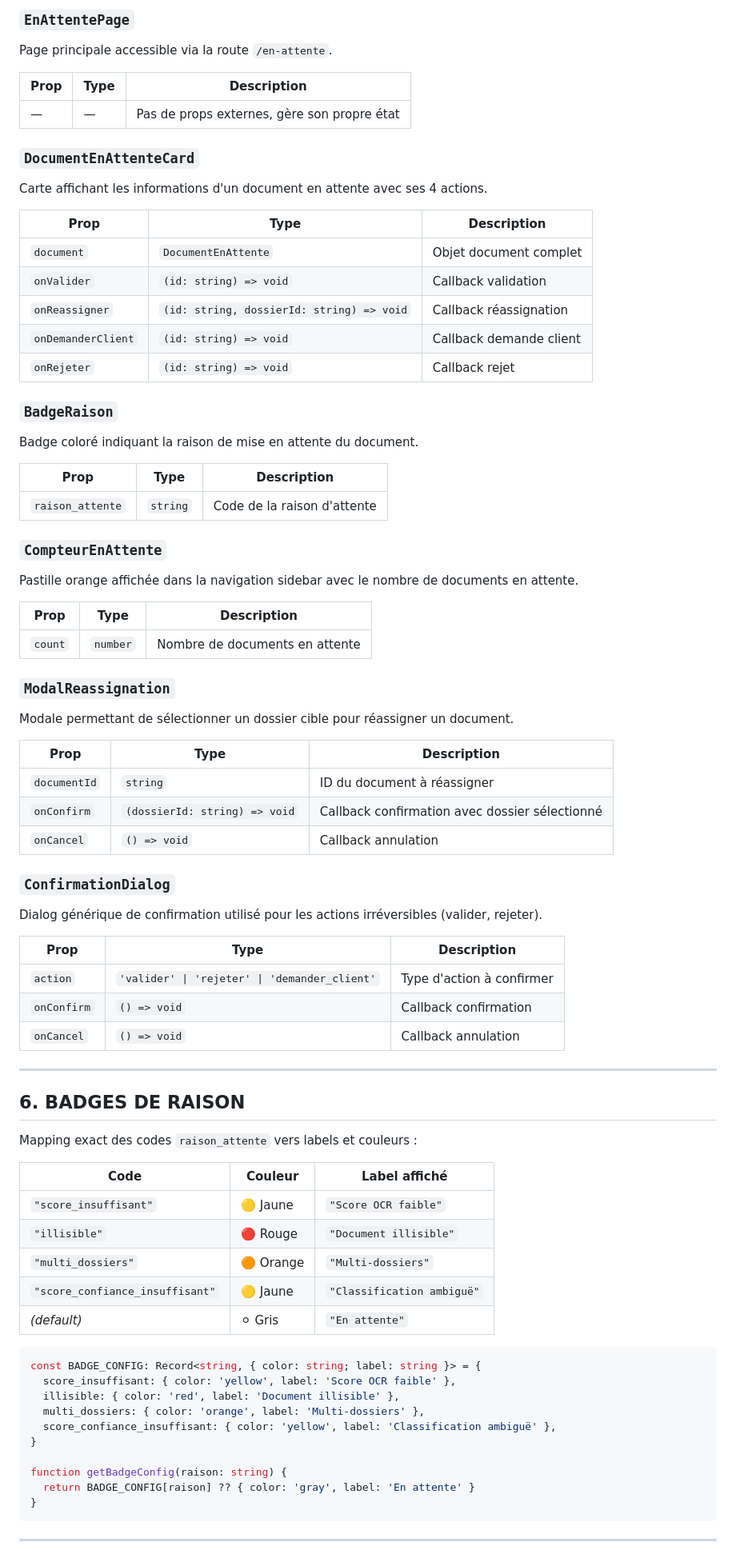
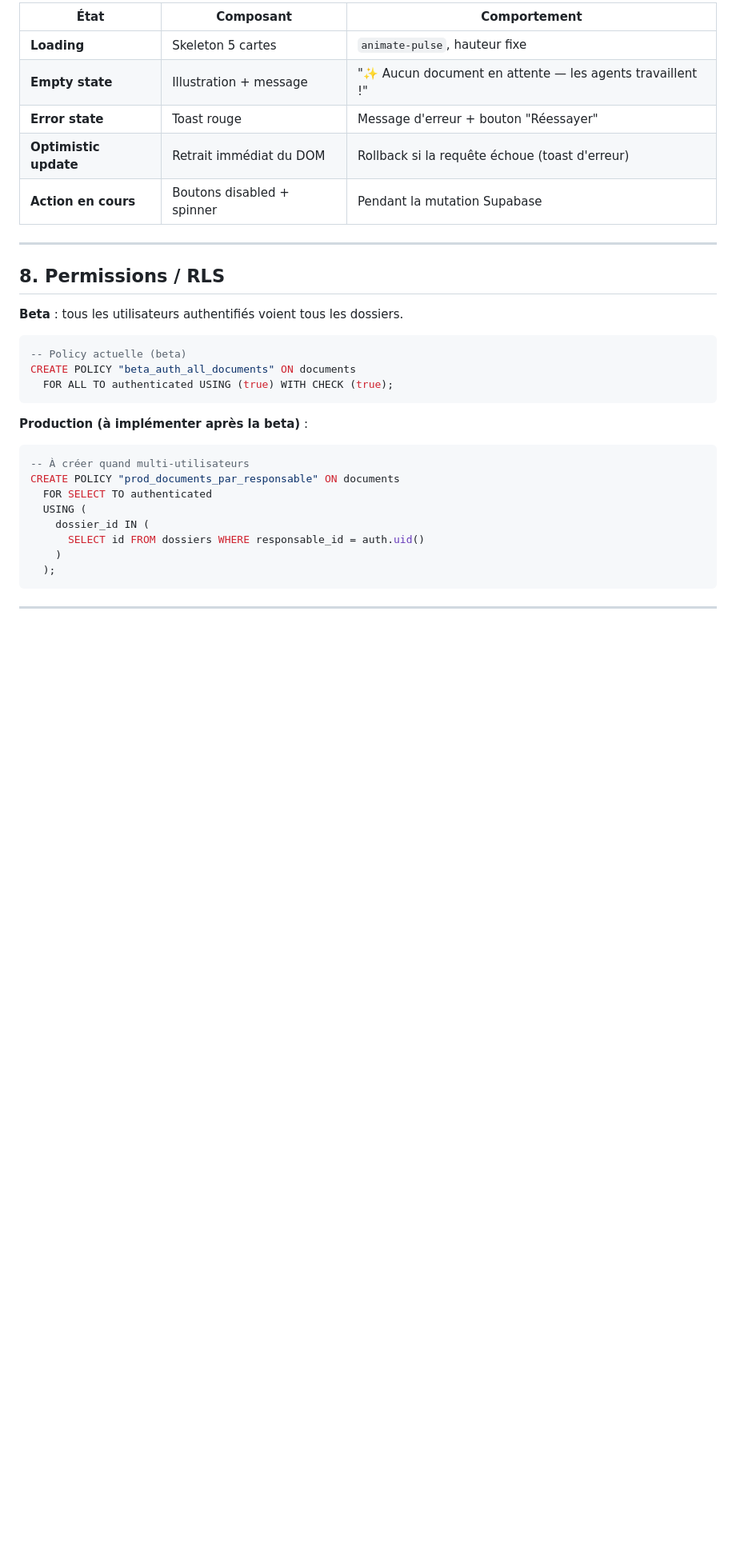
Before and after one commit to Michael-IA-26/meta-agent, a Markdown page: docs/lovable/VUE_EN_ATTENTE_SPECS.md, the part around one of its changes. Shown at 80% size. GitHub-like rendering; blank space fills up the shorter version.

````diff
--- a/docs/lovable/VUE_EN_ATTENTE_SPECS.md
+++ b/docs/lovable/VUE_EN_ATTENTE_SPECS.md
@@ -136,79 +178,34 @@ const subscription = supabase
 
-### `EnAttentePage`
-Page principale accessible via la route `/en-attente`.
-
-| Prop | Type | Description |
+| État | Composant | Comportement |
 |---|---|---|
-| — | — | Pas de props externes, gère son propre état |
-
-### `DocumentEnAttenteCard`
-Carte affichant les informations d'un document en attente avec ses 4 actions.
-
-| Prop | Type | Description |
-|---|---|---|
-| `document` | `DocumentEnAttente` | Objet document complet |
-| `onValider` | `(id: string) => void` | Callback validation |
-| `onReassigner` | `(id: string, dossierId: string) => void` | Callback réassignation |
-| `onDemanderClient` | `(id: string) => void` | Callback demande client |
-| `onRejeter` | `(id: string) => void` | Callback rejet |
-
-### `BadgeRaison`
-Badge coloré indiquant la raison de mise en attente du document.
-
-| Prop | Type | Description |
-|---|---|---|
-| `raison_attente` | `string` | Code de la raison d'attente |
-
-### `CompteurEnAttente`
-Pastille orange affichée dans la navigation sidebar avec le nombre de documents en attente.
-
-| Prop | Type | Description |
-|---|---|---|
-| `count` | `number` | Nombre de documents en attente |
-
-### `ModalReassignation`
-Modale permettant de sélectionner un dossier cible pour réassigner un document.
-
-| Prop | Type | Description |
-|---|---|---|
-| `documentId` | `string` | ID du document à réassigner |
-| `onConfirm` | `(dossierId: string) => void` | Callback confirmation avec dossier sélectionné |
-| `onCancel` | `() => void` | Callback annulation |
-
-### `ConfirmationDialog`
-Dialog générique de confirmation utilisé pour les actions irréversibles (valider, rejeter).
-
-| Prop | Type | Description |
-|---|---|---|
-| `action` | `'valider' \| 'rejeter' \| 'demander_client'` | Type d'action à confirmer |
-| `onConfirm` | `() => void` | Callback confirmation |
-| `onCancel` | `() => void` | Callback annulation |
+| **Loading** | Skeleton 5 cartes | `animate-pulse`, hauteur fixe |
+| **Empty state** | Illustration + message | "✨ Aucun document en attente — les agents travaillent !" |
+| **Error state** | Toast rouge | Message d'erreur + bouton "Réessayer" |
+| **Optimistic update** | Retrait immédiat du DOM | Rollback si la requête échoue (toast d'erreur) |
+| **Action en cours** | Boutons disabled + spinner | Pendant la mutation Supabase |
 
 ---
 
-## 6. BADGES DE RAISON
+## 8. Permissions / RLS
 
-Mapping exact des codes `raison_attente` vers labels et couleurs :
+**Beta** : tous les utilisateurs authentifiés voient tous les dossiers.
 
-| Code | Couleur | Label affiché |
-|---|---|---|
-| `"score_insuffisant"` | 🟡 Jaune | `"Score OCR faible"` |
-| `"illisible"` | 🔴 Rouge | `"Document illisible"` |
-| `"multi_dossiers"` | 🟠 Orange | `"Multi-dossiers"` |
-| `"score_confiance_insuffisant"` | 🟡 Jaune | `"Classification ambiguë"` |
-| *(default)* | ⚪ Gris | `"En attente"` |
+```sql
+-- Policy actuelle (beta)
+CREATE POLICY "beta_auth_all_documents" ON documents
+  FOR ALL TO authenticated USING (true) WITH CHECK (true);
+```
 
-```typescript
-const BADGE_CONFIG: Record<string, { color: string; label: string }> = {
-  score_insuffisant: { color: 'yellow', label: 'Score OCR faible' },
-  illisible: { color: 'red', label: 'Document illisible' },
-  multi_dossiers: { color: 'orange', label: 'Multi-dossiers' },
-  score_confiance_insuffisant: { color: 'yellow', label: 'Classification ambiguë' },
-}
-
-function getBadgeConfig(raison: string) {
-  return BADGE_CONFIG[raison] ?? { color: 'gray', label: 'En attente' }
-}
+**Production (à implémenter après la beta)** :
+```sql
+-- À créer quand multi-utilisateurs
+CREATE POLICY "prod_documents_par_responsable" ON documents
+  FOR SELECT TO authenticated
+  USING (
+    dossier_id IN (
+      SELECT id FROM dossiers WHERE responsable_id = auth.uid()
+    )
+  );
 ```
 
 ---
````
Also changed, not shown: other parts of docs/lovable/VUE_EN_ATTENTE_SPECS.md (+155 -114 lines).
